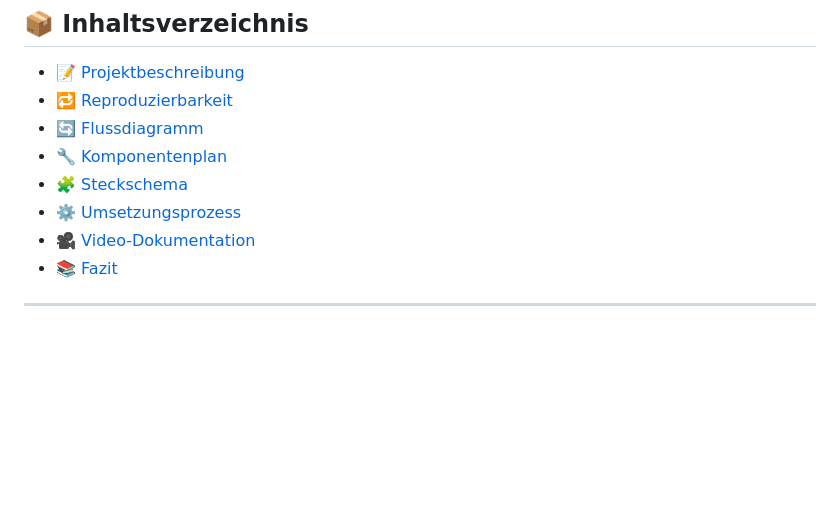
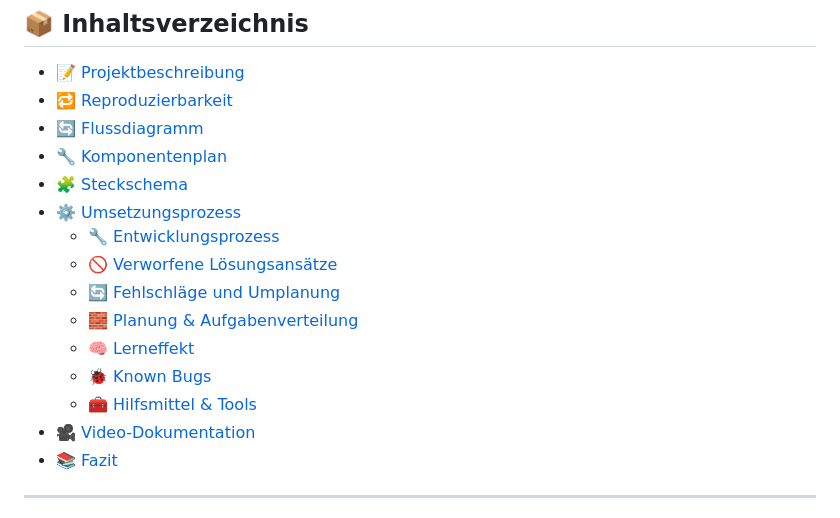
Before and after one commit to LucaGenini/Pillo_, a Markdown page: README.md, the part around the change. Drawn GitHub-style; blank space fills up the shorter version.

```diff
--- a/README.md
+++ b/README.md
@@ -12,6 +12,13 @@
 - [🔧 Komponentenplan](#komponentenplan)
 - [🧩 Steckschema](#steckschema)
 - [⚙️ Umsetzungsprozess](#umsetzungsprozess)
+  - [🔧 Entwicklungsprozess](#entwicklungsprozess)
+  - [🚫 Verworfene Lösungsansätze](#verworfene-lösungsansätze)
+  - [🔄 Fehlschläge und Umplanung](#fehlschläge-und-umplanung)
+  - [🧱 Planung & Aufgabenverteilung](#planung--aufgabenverteilung)
+  - [🧠 Lerneffekt](#lerneffekt)
+  - [🐞 Known Bugs](#known-bugs)
+  - [🧰 Hilfsmittel & Tools](#hilfsmittel--tools)
 - [🎥 Video-Dokumentation](#video-dokumentation)
 - [📚 Fazit](#fazit)
 
```
